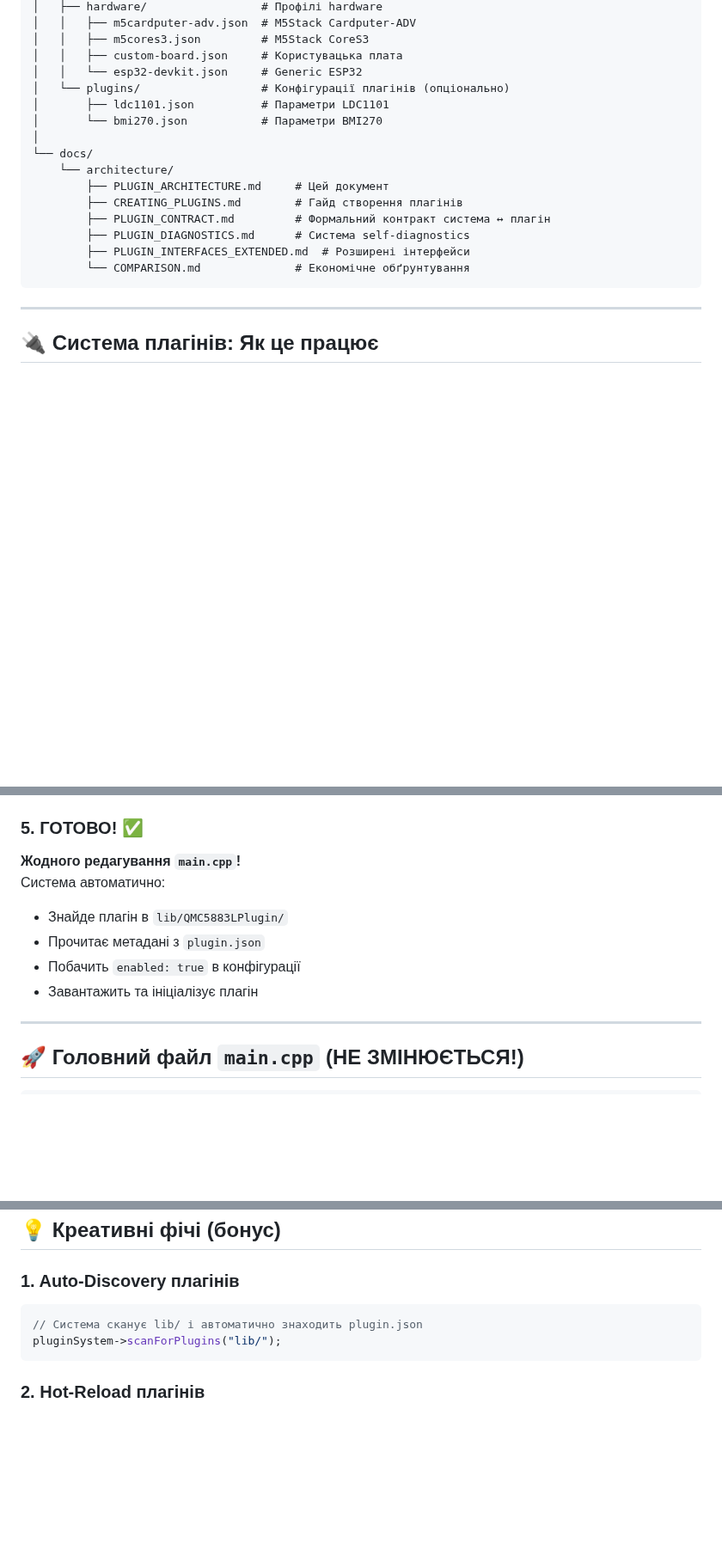
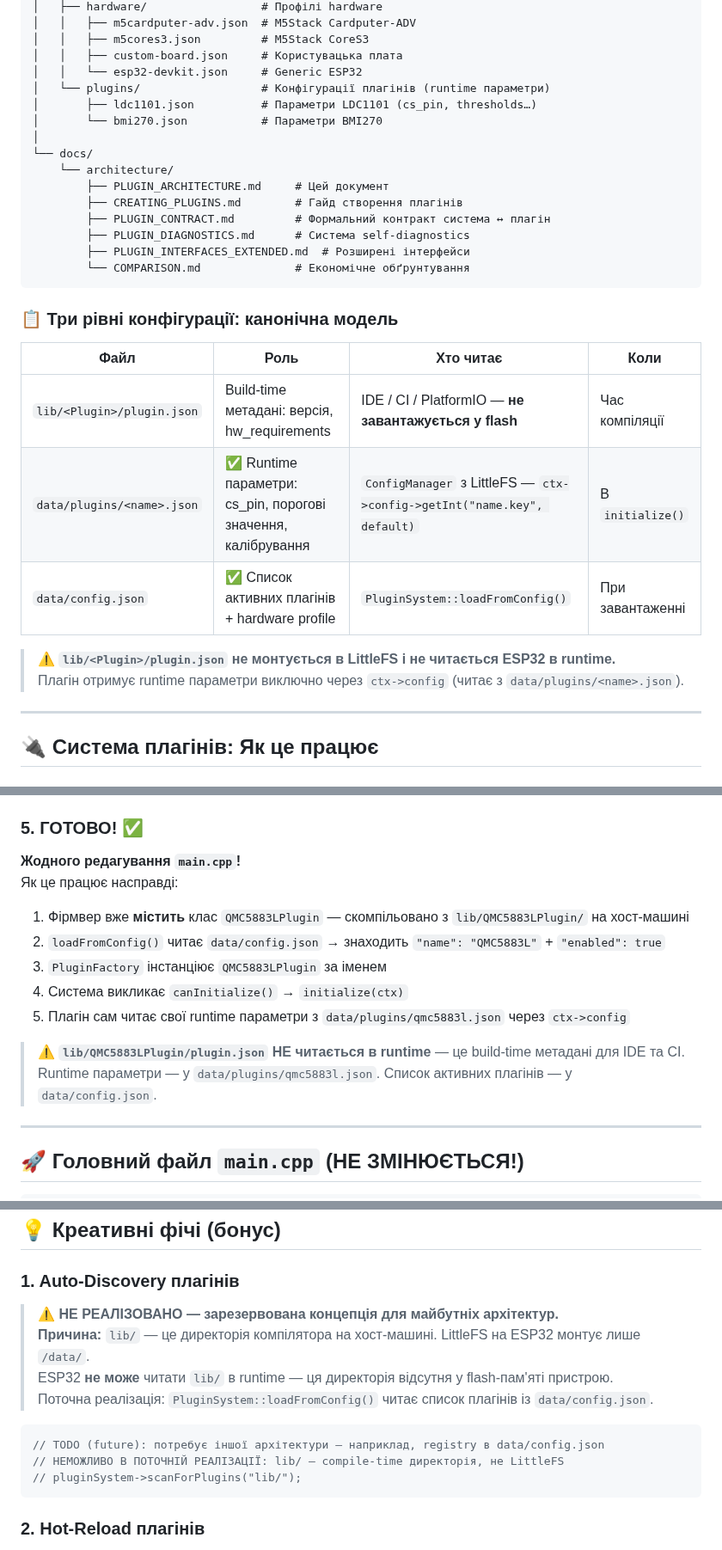
Before and after one commit to xkachya/CoinTrace, a Markdown page: docs/architecture/PLUGIN_ARCHITECTURE.md, 3 parts joined by grey strips. Shown at 86% size. GitHub-like rendering; blank space fills up the shorter version.

````diff
--- a/docs/architecture/PLUGIN_ARCHITECTURE.md
+++ b/docs/architecture/PLUGIN_ARCHITECTURE.md
@@ -100,8 +100,8 @@ CoinTrace/
 │   │   ├── m5cores3.json         # M5Stack CoreS3
 │   │   ├── custom-board.json     # Користувацька плата
 │   │   └── esp32-devkit.json     # Generic ESP32
-│   └── plugins/                  # Конфігурації плагінів (опціонально)
-│       ├── ldc1101.json          # Параметри LDC1101
+│   └── plugins/                  # Конфігурації плагінів (runtime параметри)
+│       ├── ldc1101.json          # Параметри LDC1101 (cs_pin, thresholds…)
 │       └── bmi270.json           # Параметри BMI270
 │
 └── docs/
@@ -113,6 +113,17 @@ CoinTrace/
         ├── PLUGIN_INTERFACES_EXTENDED.md  # Розширені інтерфейси
         └── COMPARISON.md              # Економічне обґрунтування
 ```
+
+### 📋 Три рівні конфігурації: канонічна модель
+
+| Файл | Роль | Хто читає | Коли |
+|------|------|-----------|------|
+| `lib/<Plugin>/plugin.json` | Build-time метадані: версія, hw_requirements | IDE / CI / PlatformIO — **не завантажується у flash** | Час компіляції |
+| `data/plugins/<name>.json` | ✅ Runtime параметри: cs_pin, порогові значення, калібрування | `ConfigManager` з LittleFS — `ctx->config->getInt("name.key", default)` | В `initialize()` |
+| `data/config.json` | ✅ Список активних плагінів + hardware profile | `PluginSystem::loadFromConfig()` | При завантаженні |
+
+> ⚠️ **`lib/<Plugin>/plugin.json` не монтується в LittleFS і не читається ESP32 в runtime.**
+> Плагін отримує runtime параметри виключно через `ctx->config` (читає з `data/plugins/<name>.json`).
 
 ---
 
@@ -685,11 +696,15 @@ private:
 ### 5. **ГОТОВО!** ✅
 
 **Жодного редагування `main.cpp`!**
-Система автоматично:
-- Знайде плагін в `lib/QMC5883LPlugin/`
-- Прочитає метадані з `plugin.json`
-- Побачить `enabled: true` в конфігурації
-- Завантажить та ініціалізує плагін
+Як це працює насправді:
+1. Фірмвер вже **містить** клас `QMC5883LPlugin` — скомпільовано з `lib/QMC5883LPlugin/` на хост-машині
+2. `loadFromConfig()` читає `data/config.json` → знаходить `"name": "QMC5883L"` + `"enabled": true`
+3. `PluginFactory` інстанціює `QMC5883LPlugin` за іменем
+4. Система викликає `canInitialize()` → `initialize(ctx)`
+5. Плагін сам читає свої runtime параметри з `data/plugins/qmc5883l.json` через `ctx->config`
+
+> ⚠️ **`lib/QMC5883LPlugin/plugin.json` НЕ читається в runtime** — це build-time метадані для IDE та CI.
+> Runtime параметри — у `data/plugins/qmc5883l.json`. Список активних плагінів — у `data/config.json`.
 
 ---
 
@@ -1196,9 +1211,16 @@ pio run -t upload
 ## 💡 Креативні фічі (бонус)
 
 ### 1. Auto-Discovery плагінів
+
+> ⚠️ **НЕ РЕАЛІЗОВАНО — зарезервована концепція для майбутніх архітектур.**
+> **Причина:** `lib/` — це директорія компілятора на хост-машині. LittleFS на ESP32 монтує лише `/data/`.
+> ESP32 **не може** читати `lib/` в runtime — ця директорія відсутня у flash-пам'яті пристрою.
+> Поточна реалізація: `PluginSystem::loadFromConfig()` читає список плагінів із `data/config.json`.
+
 ```cpp
-// Система сканує lib/ і автоматично знаходить plugin.json
-pluginSystem->scanForPlugins("lib/");
+// TODO (future): потребує іншої архітектури — наприклад, registry в data/config.json
+// НЕМОЖЛИВО В ПОТОЧНІЙ РЕАЛІЗАЦІЇ: lib/ — compile-time директорія, не LittleFS
+// pluginSystem->scanForPlugins("lib/");
 ```
 
 ### 2. Hot-Reload плагінів
````
Also changed, not shown: docs/architecture/CREATING_PLUGINS.md (+11 -0 lines), docs/architecture/PLUGIN_AUDIT_v1.0.0.md (+15 -8 lines).
